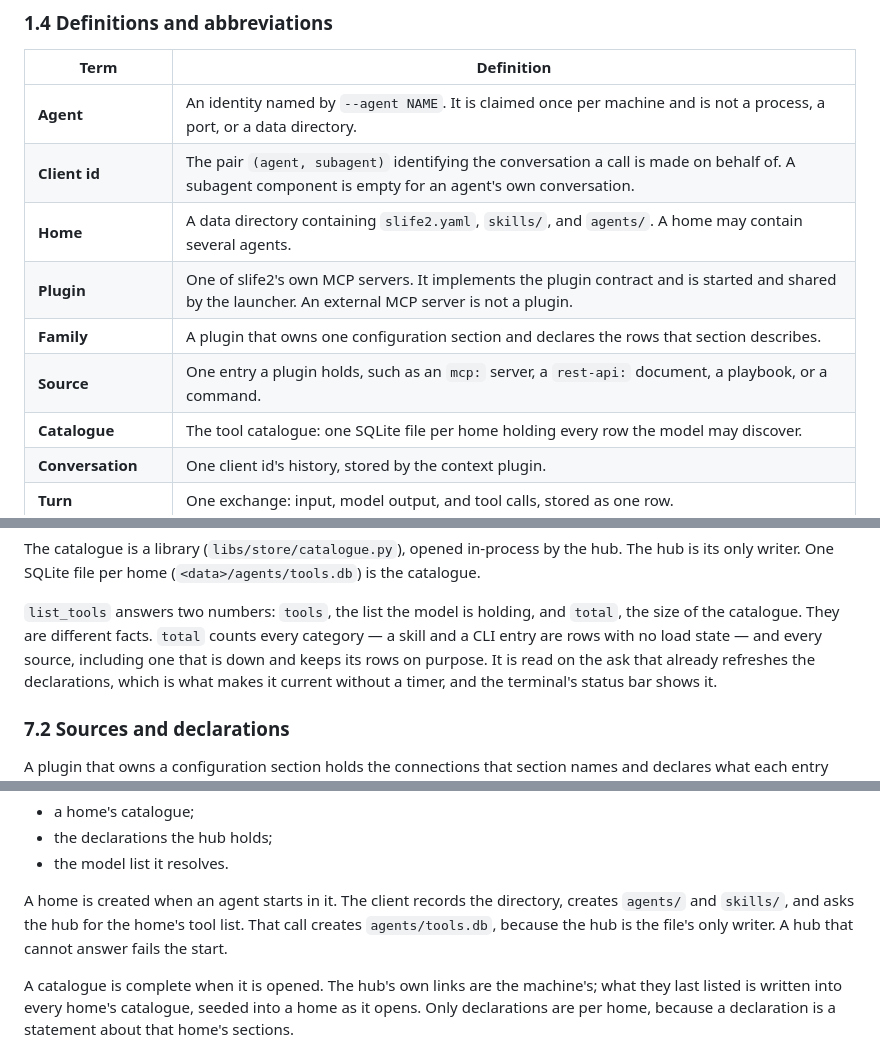
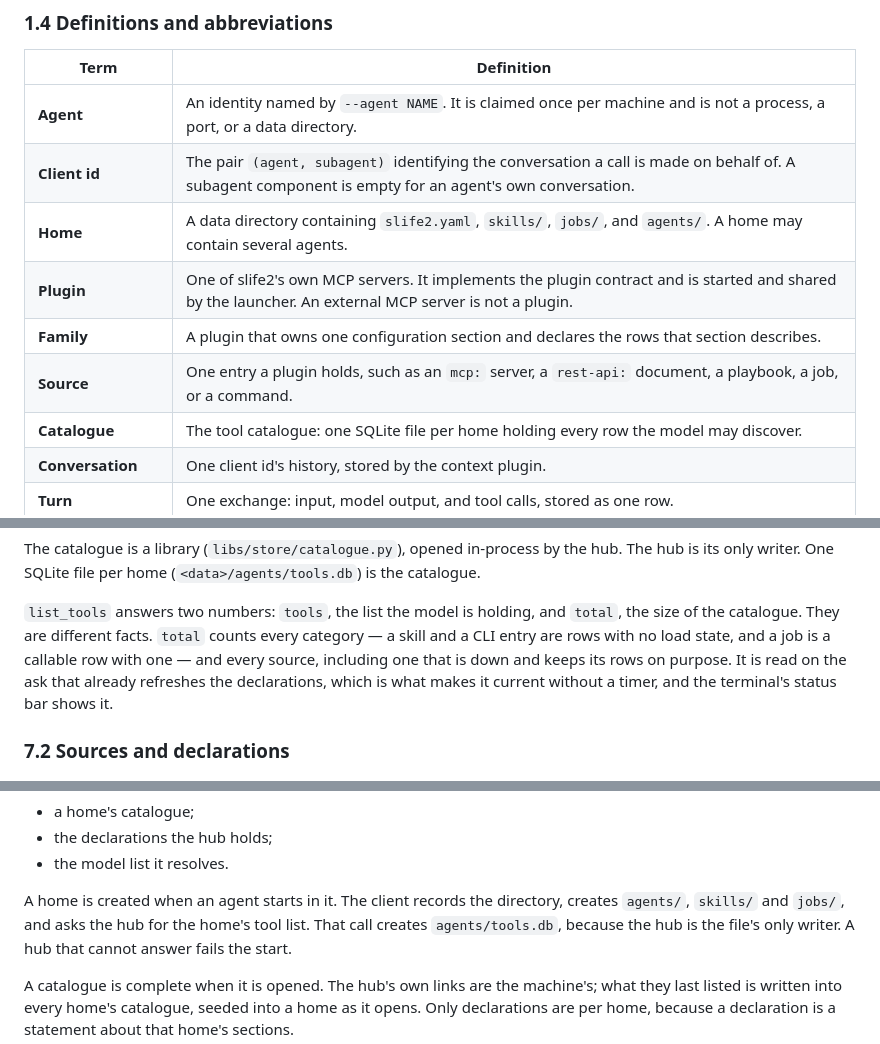
Before and after one commit to juzcn/slife2, a Markdown page: SDD.md, 3 parts joined by grey strips. Rendered like a GitHub page.

```diff
--- a/SDD.md
+++ b/SDD.md
@@ -84,10 +84,10 @@ providers, and the WeChat bridge.
 |---|---|
 | **Agent** | An identity named by `--agent NAME`. It is claimed once per machine and is not a process, a port, or a data directory. |
 | **Client id** | The pair `(agent, subagent)` identifying the conversation a call is made on behalf of. A subagent component is empty for an agent's own conversation. |
-| **Home** | A data directory containing `slife2.yaml`, `skills/`, and `agents/`. A home may contain several agents. |
+| **Home** | A data directory containing `slife2.yaml`, `skills/`, `jobs/`, and `agents/`. A home may contain several agents. |
 | **Plugin** | One of slife2's own MCP servers. It implements the plugin contract and is started and shared by the launcher. An external MCP server is not a plugin. |
 | **Family** | A plugin that owns one configuration section and declares the rows that section describes. |
-| **Source** | One entry a plugin holds, such as an `mcp:` server, a `rest-api:` document, a playbook, or a command. |
+| **Source** | One entry a plugin holds, such as an `mcp:` server, a `rest-api:` document, a playbook, a job, or a command. |
 | **Catalogue** | The tool catalogue: one SQLite file per home holding every row the model may discover. |
 | **Conversation** | One client id's history, stored by the context plugin. |
 | **Turn** | One exchange: input, model output, and tool calls, stored as one row. |
@@ -1402,8 +1402,9 @@ hub. The hub is its only writer. One SQLite file per home
 
 `list_tools` answers two numbers: `tools`, the list the model is holding, and
 `total`, the size of the catalogue. They are different facts. `total` counts
-every category — a skill and a CLI entry are rows with no load state — and every
-source, including one that is down and keeps its rows on purpose. It is read on
+every category — a skill and a CLI entry are rows with no load state, and a job
+is a callable row with one — and every source, including one that is down and
+keeps its rows on purpose. It is read on
 the ask that already refreshes the declarations, which is what makes it current
 without a timer, and the terminal's status bar shows it.
 
@@ -2520,7 +2522,8 @@ Everything a plugin derives per home is kept per home:
 - the model list it resolves.
 
 A home is created when an agent starts in it. The client records the directory,
-creates `agents/` and `skills/`, and asks the hub for the home's tool list. That
+creates `agents/`, `skills/` and `jobs/`, and asks the hub for the home's tool
+list. That
 call creates `agents/tools.db`, because the hub is the file's only writer. A hub
 that cannot answer fails the start.
 
```
Also changed, not shown: other parts of SDD.md (+2 -1 lines), README.md (+9 -7 lines), README.zh-CN.md (+7 -4 lines).
